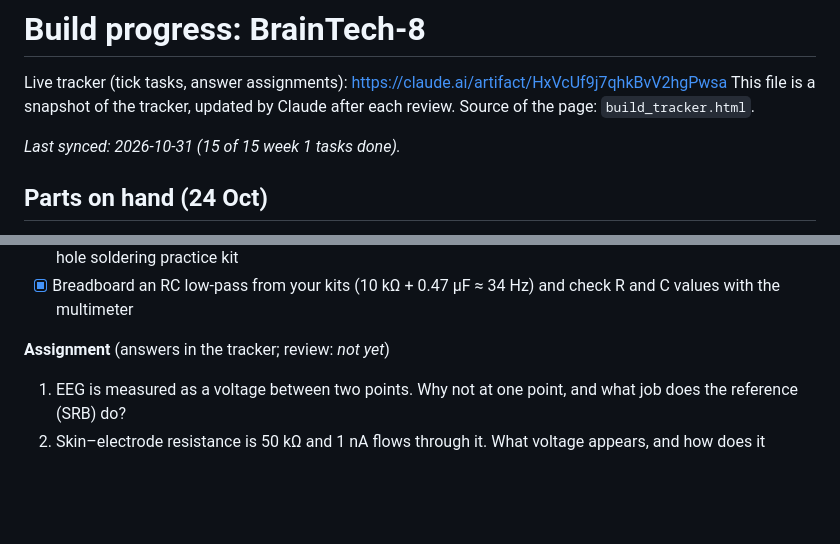
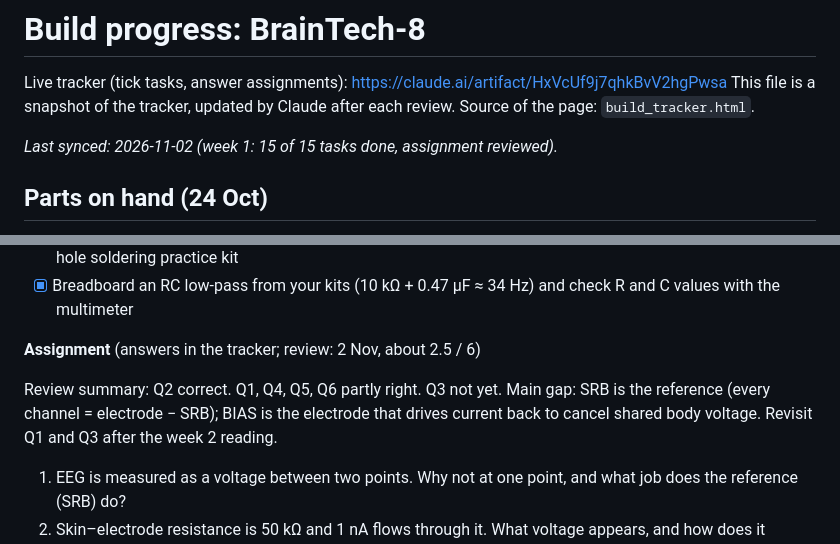
Before and after one commit to akshitagarwal123/openbci-cyton-validation, a Markdown page: notes/build_progress.md, 2 parts joined by grey strips. Drawn GitHub-style; blank space fills up the shorter version.

Commit message:
Progress: week 1 assignment reviewed (2.5/6; SRB vs BIAS to revisit)
Co-Authored-By: Claude Opus 5.5 <noreply@anthropic.com>

```diff
--- a/notes/build_progress.md
+++ b/notes/build_progress.md
@@ -3,7 +3,7 @@
 Live tracker (tick tasks, answer assignments): https://claude.ai/artifact/HxVcUf9j7qhkBvV2hgPwsa
 This file is a snapshot of the tracker, updated by Claude after each review. Source of the page: `build_tracker.html`.
 
-_Last synced: 2026-10-31 (15 of 15 week 1 tasks done)._
+_Last synced: 2026-11-02 (week 1: 15 of 15 tasks done, assignment reviewed)._
 
 ## Parts on hand (24 Oct)
 
@@ -31,7 +31,9 @@ Understand voltage, current, resistance, grounds and RC filters; get your tools
 - [x] Buy what is still missing: TP4056 charger module with protection (for the 18650/LiPo), tweezers, a through-hole soldering practice kit
 - [x] Breadboard an RC low-pass from your kits (10 kΩ + 0.47 µF ≈ 34 Hz) and check R and C values with the multimeter
 
-**Assignment** (answers in the tracker; review: _not yet_)
+**Assignment** (answers in the tracker; review: 2 Nov, about 2.5 / 6)
+
+Review summary: Q2 correct. Q1, Q4, Q5, Q6 partly right. Q3 not yet. Main gap: SRB is the reference (every channel = electrode − SRB); BIAS is the electrode that drives current back to cancel shared body voltage. Revisit Q1 and Q3 after the week 2 reading.
 
 1. EEG is measured as a voltage between two points. Why not at one point, and what job does the reference (SRB) do?
 2. Skin–electrode resistance is 50 kΩ and 1 nA flows through it. What voltage appears, and how does it compare with a 10 µV alpha wave?
```
